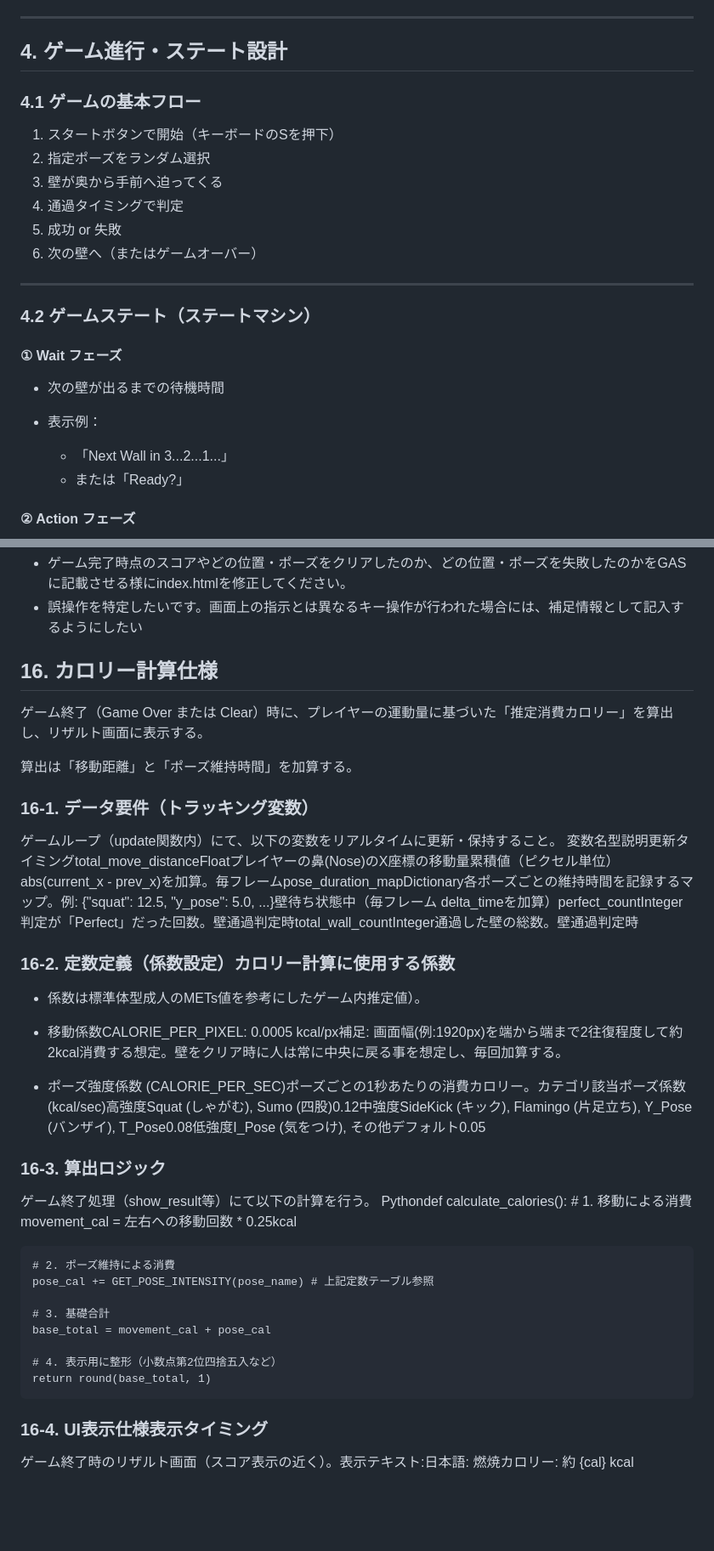
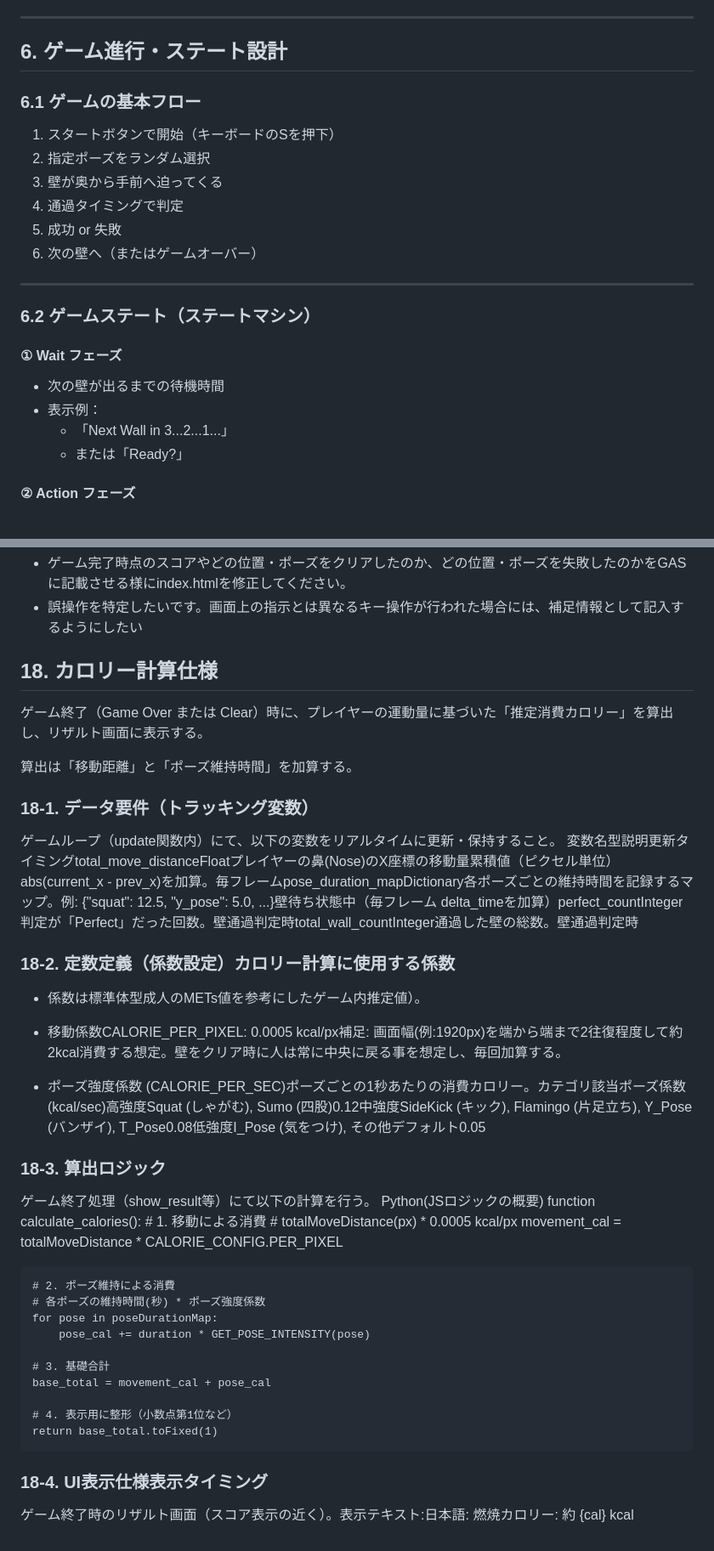
Before and after one commit to hisataka0206/visongameAvoidWall, a Markdown page: READMEnew.md, 2 parts joined by grey strips. Shown at 85% size. Rendered like a GitHub page; blank space fills up the shorter version.

```diff
--- a/READMEnew.md
+++ b/READMEnew.md
@@ -68,9 +83,9 @@ Canvas上に描画する要素：
 
 ---
 
-## 4. ゲーム進行・ステート設計
+## 6. ゲーム進行・ステート設計
 
-### 4.1 ゲームの基本フロー
+### 6.1 ゲームの基本フロー
 
 1. スタートボタンで開始（キーボードのSを押下）
 2. 指定ポーズをランダム選択
@@ -81,13 +96,12 @@ Canvas上に描画する要素：
 
 ---
 
-### 4.2 ゲームステート（ステートマシン）
+### 6.2 ゲームステート（ステートマシン）
 
 #### ① Wait フェーズ
 
 * 次の壁が出るまでの待機時間
 * 表示例：
-
   * 「Next Wall in 3...2...1...」
   * または「Ready?」
 
@@ -410,16 +412,16 @@ function sendKeyLog(keyName, note = "") {
 * ゲーム完了時点のスコアやどの位置・ポーズをクリアしたのか、どの位置・ポーズを失敗したのかをGASに記載させる様にindex.htmlを修正してください。
 * 誤操作を特定したいです。画面上の指示とは異なるキー操作が行われた場合には、補足情報として記入するようにしたい
 
-## 16. カロリー計算仕様
+## 18. カロリー計算仕様
 ゲーム終了（Game Over または Clear）時に、プレイヤーの運動量に基づいた「推定消費カロリー」を算出し、リザルト画面に表示する。
 
 算出は「移動距離」と「ポーズ維持時間」を加算する。
 
-### 16-1. データ要件（トラッキング変数）
+### 18-1. データ要件（トラッキング変数）
 ゲームループ（update関数内）にて、以下の変数をリアルタイムに更新・保持すること。
 変数名型説明更新タイミングtotal_move_distanceFloatプレイヤーの鼻(Nose)のX座標の移動量累積値（ピクセル単位）abs(current_x - prev_x)を加算。毎フレームpose_duration_mapDictionary各ポーズごとの維持時間を記録するマップ。例: {"squat": 12.5, "y_pose": 5.0, ...}壁待ち状態中（毎フレーム delta_timeを加算）perfect_countInteger判定が「Perfect」だった回数。壁通過判定時total_wall_countInteger通過した壁の総数。壁通過判定時
 
-### 16-2. 定数定義（係数設定）カロリー計算に使用する係数
+### 18-2. 定数定義（係数設定）カロリー計算に使用する係数
 
 * 係数は標準体型成人のMETs値を参考にしたゲーム内推定値）。
 
@@ -427,20 +429,24 @@ function sendKeyLog(keyName, note = "") {
 * ポーズ強度係数 (CALORIE_PER_SEC)ポーズごとの1秒あたりの消費カロリー。カテゴリ該当ポーズ係数 (kcal/sec)高強度Squat (しゃがむ), Sumo (四股)0.12中強度SideKick (キック), Flamingo (片足立ち), Y_Pose (バンザイ), T_Pose0.08低強度I_Pose (気をつけ), その他デフォルト0.05
 
 
-### 16-3. 算出ロジック
+### 18-3. 算出ロジック
 ゲーム終了処理（show_result等）にて以下の計算を行う。
-Pythondef calculate_calories():
+Python(JSロジックの概要)
+function calculate_calories():
     # 1. 移動による消費
-    movement_cal = 左右への移動回数 * 0.25kcal
+    # totalMoveDistance(px) * 0.0005 kcal/px
+    movement_cal = totalMoveDistance * CALORIE_CONFIG.PER_PIXEL
 
     # 2. ポーズ維持による消費
-    pose_cal += GET_POSE_INTENSITY(pose_name) # 上記定数テーブル参照
+    # 各ポーズの維持時間(秒) * ポーズ強度係数
+    for pose in poseDurationMap:
+        pose_cal += duration * GET_POSE_INTENSITY(pose)
 
     # 3. 基礎合計
     base_total = movement_cal + pose_cal
 
-    # 4. 表示用に整形（小数点第2位四捨五入など）
-    return round(base_total, 1)
+    # 4. 表示用に整形（小数点第1位など）
+    return base_total.toFixed(1)
 
-### 16-4. UI表示仕様表示タイミング
+### 18-4. UI表示仕様表示タイミング
 ゲーム終了時のリザルト画面（スコア表示の近く）。表示テキスト:日本語: 燃焼カロリー: 約 {cal} kcal
```
Also changed, not shown: other parts of READMEnew.md (+63 -60 lines).
